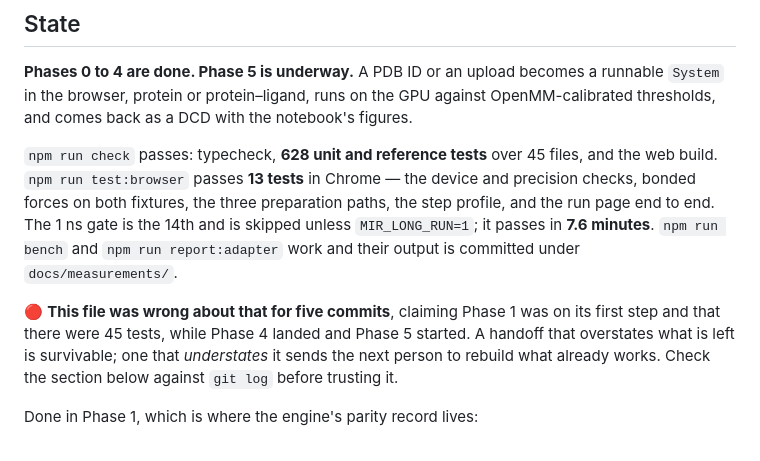
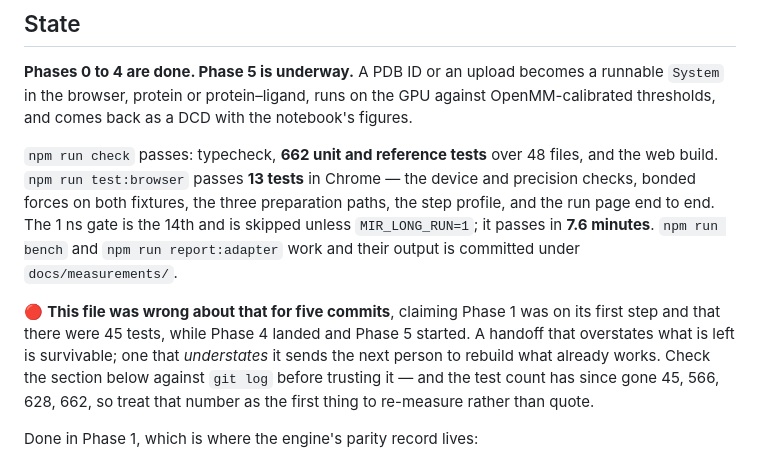
Before and after one commit to pablo-arantes/making-it-rain-webgpu, a Markdown page: HANDOFF.md, the part around one of its changes. Rendered like a GitHub page.

```diff
--- a/HANDOFF.md
+++ b/HANDOFF.md
@@ -10,7 +10,7 @@ runnable `System` in the browser, protein or protein–ligand, runs on the GPU
 against OpenMM-calibrated thresholds, and comes back as a DCD with the
 notebook's figures.
 
-`npm run check` passes: typecheck, **628 unit and reference tests** over 45
+`npm run check` passes: typecheck, **662 unit and reference tests** over 48
 files, and the web build. `npm run test:browser` passes **13 tests** in Chrome —
 the device and precision checks, bonded forces on both fixtures, the three
 preparation paths, the step profile, and the run page end to end. The 1 ns gate
@@ -22,7 +22,9 @@ under `docs/measurements/`.
 its first step and that there were 45 tests, while Phase 4 landed and Phase 5
 started. A handoff that overstates what is left is survivable; one that
 *understates* it sends the next person to rebuild what already works. Check the
-section below against `git log` before trusting it.
+section below against `git log` before trusting it — and the test count has
+since gone 45, 566, 628, 662, so treat that number as the first thing to
+re-measure rather than quote.
 
 Done in Phase 1, which is where the engine's parity record lives:
 
```
Also changed, not shown: other parts of HANDOFF.md (+47 -80 lines).
